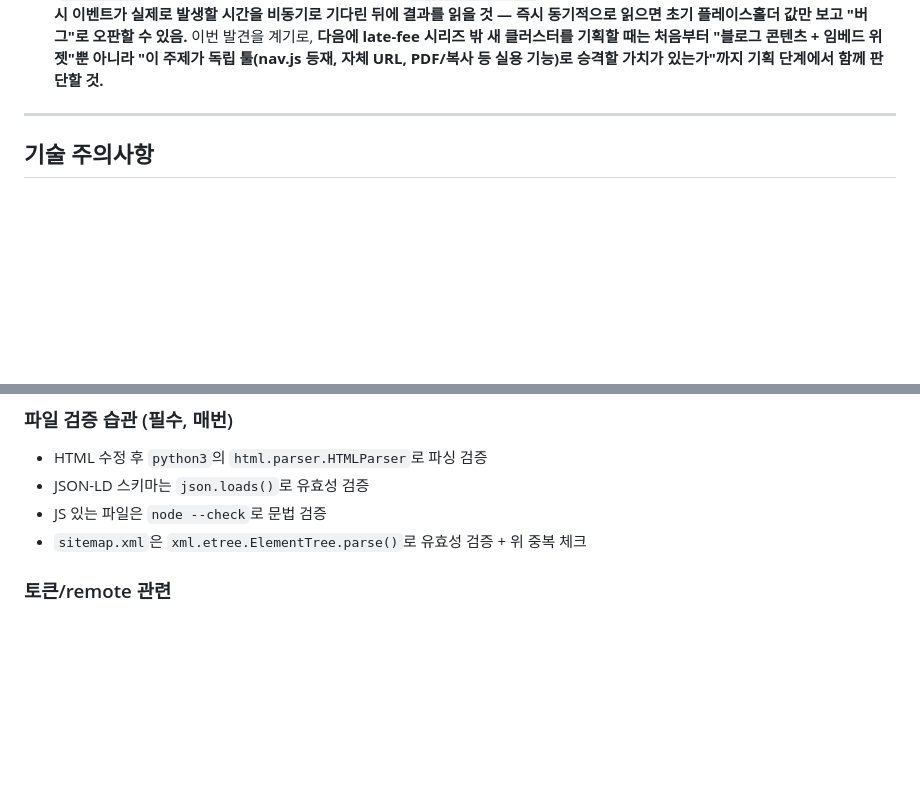
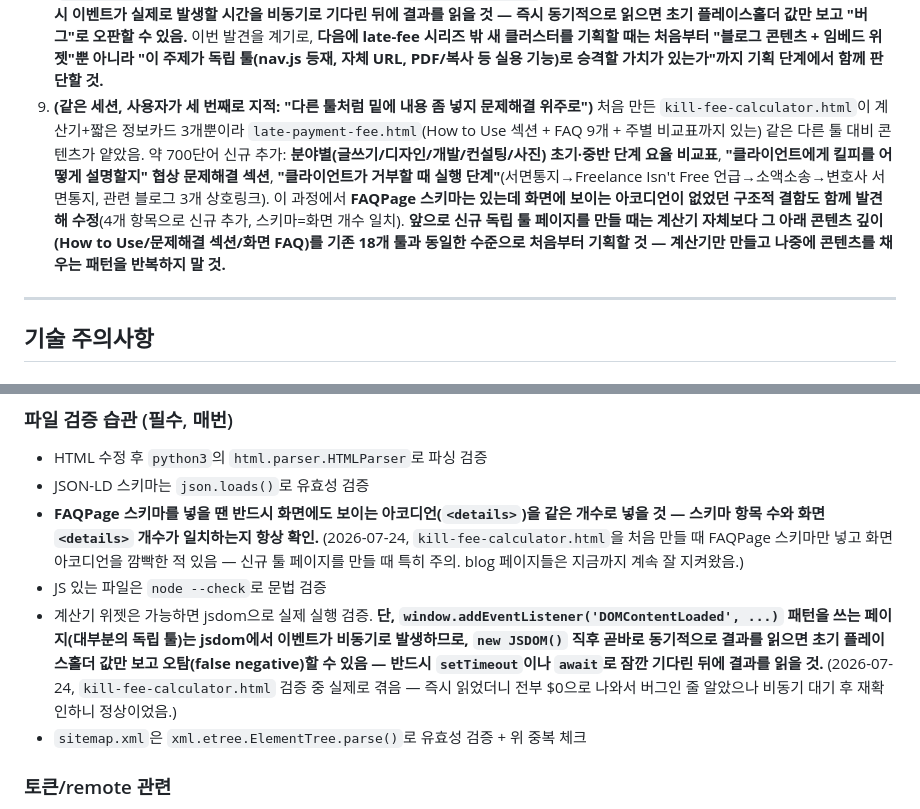
Before and after one commit to canghun13/getsolotools, a Markdown page: handover.md, 2 parts joined by grey strips. Rendered like a GitHub page; blank space fills up the shorter version.

Commit message:
handover.md: kill-fee-calculator 콘텐츠 보완 내역 + FAQ스키마/화면일치 검증습관 영구 반영

```diff
--- a/handover.md
+++ b/handover.md
@@ -305,6 +305,7 @@ Invoice Generator(`/`), Receipt, Quote, Hourly Rate, Tax Estimator, Late Fee, Pr
 6. **다음 배치 후보로 고려할 만한 것 (이번엔 진행 안 함)**: 이번 세션에 보류한 3개 클러스터(직업별 인보이스 템플릿/주별 소득세 계산기/플랫폼 수수료 계산기)는 경쟁이 매우 강하지만 "중요기능은 경쟁이 강해도 결국 해야된다"는 원칙에 따라 롱테일 진입 전략(예: 특정 소득 구간·특정 주 조합처럼 아주 좁힌 키워드)을 다시 설계해서 재검토할 가치가 있음 — 다음에 시간 여유 있을 때 논의.
 7. **(같은 세션, 사용자 지적으로 보완)** 신규 2개 페이지가 처음엔 late-fee 시리즈와 달리 계산기/위젯 없이 콘텐츠+기존 툴 링크만 있었음 — 사용자가 "클러스터에 툴은 없어?"라고 지적해서 즉시 보완: `freelance-kill-fee-clause.html`에 **Kill Fee Calculator**(프로젝트 총액 + 취소 시점 단계 선택 → 킬피 금액/비율 계산) 추가, `freelance-isnt-free-act-states-guide.html`에 **"Am I Covered?" 체커**(주 선택 + 계약금액 입력 → IL/NY/CA 커버 여부·핵심보호내용 실시간 안내, 문턱 미달 시 120일 합산규칙 안내, 대상 외 주는 도시조례 안내로 대체) 추가. jsdom으로 4가지 케이스(킬피 기본값/변경값, FIFA 커버됨/문턱미달/비대상주) 전부 실행 검증 완료. **앞으로 새 클러스터/페이지를 만들 때는 처음부터 "이 페이지에 어울리는 간단한 인터랙티브 위젯이 있는가"를 기획 단계에서 먼저 자문할 것** — 콘텐츠만 쓰고 나중에 추가하는 것보다 처음부터 설계하는 게 효율적.
 8. **(같은 세션, 사용자가 한 번 더 지적: "툴까지 클러스터 되는게 있으면 더욱 좋겠다")** 블로그 임베드 위젯과 `late-payment-fee.html` 같은 완전한 독립 툴 페이지는 다른 급이라는 지적. "kill fee calculator" 자체를 재검색해보니 emergencytoolbox.com 정도의 소규모 경쟁자만 있고 큰 플레이어가 없어 독립 툴로 만들 가치가 있다고 판단해 **`kill-fee-calculator.html` 신규 제작 — 19번째 툴**. `late-payment-fee.html`과 동일한 스캐폴드(헤더/계산기그리드/결과카드) 재사용: 프로젝트 총액 + 취소 단계(custom % 옵션 포함) + 기지급액 입력 → 킬피 금액/비율/총액 계산 + **단계에 맞춘 계약서 조항을 자동생성하고 클립보드 복사 버튼까지 제공**(단순 숫자 계산기보다 한 단계 더 실용적인 기능). 브라우저 자동저장(localStorage) 적용 — 기존 18개 툴과 동일 패턴 유지. `nav.js` 툴 배열에 추가, `contract-generator.html`의 "What to Use Next"에 카드 추가, blog 미니위젯에서 전체 툴로 가는 링크 추가, `sitemap.xml`에 URL 추가. jsdom 시뮬레이션 중 `DOMContentLoaded` 이벤트 타이밍 때문에 첫 테스트에서 오탐(false negative)이 나온 것을 발견 — 비동기 대기(`setTimeout`)를 넣어 재검증 후 정상 동작 확인. **앞으로 `DOMContentLoaded` 리스너를 쓰는 툴 페이지를 jsdom으로 검증할 때는 반드시 이벤트가 실제로 발생할 시간을 비동기로 기다린 뒤에 결과를 읽을 것 — 즉시 동기적으로 읽으면 초기 플레이스홀더 값만 보고 "버그"로 오판할 수 있음.** 이번 발견을 계기로, **다음에 late-fee 시리즈 밖 새 클러스터를 기획할 때는 처음부터 "블로그 콘텐츠 + 임베드 위젯"뿐 아니라 "이 주제가 독립 툴(nav.js 등재, 자체 URL, PDF/복사 등 실용 기능)로 승격할 가치가 있는가"까지 기획 단계에서 함께 판단할 것.**
+9. **(같은 세션, 사용자가 세 번째로 지적: "다른 툴처럼 밑에 내용 좀 넣지 문제해결 위주로")** 처음 만든 `kill-fee-calculator.html`이 계산기+짧은 정보카드 3개뿐이라 `late-payment-fee.html`(How to Use 섹션 + FAQ 9개 + 주별 비교표까지 있는) 같은 다른 툴 대비 콘텐츠가 얕았음. 약 700단어 신규 추가: **분야별(글쓰기/디자인/개발/컨설팅/사진) 초기·중반 단계 요율 비교표**, **"클라이언트에게 킬피를 어떻게 설명할지" 협상 문제해결 섹션**, **"클라이언트가 거부할 때 실행 단계"**(서면통지→Freelance Isn't Free 언급→소액소송→변호사 서면통지, 관련 블로그 3개 상호링크). 이 과정에서 **FAQPage 스키마는 있는데 화면에 보이는 아코디언이 없었던 구조적 결함도 함께 발견해 수정**(4개 항목으로 신규 추가, 스키마=화면 개수 일치). **앞으로 신규 독립 툴 페이지를 만들 때는 계산기 자체보다 그 아래 콘텐츠 깊이(How to Use/문제해결 섹션/화면 FAQ)를 기존 18개 툴과 동일한 수준으로 처음부터 기획할 것 — 계산기만 만들고 나중에 콘텐츠를 채우는 패턴을 반복하지 말 것.**
 
 ---
 
@@ -336,7 +337,9 @@ Invoice Generator(`/`), Receipt, Quote, Hourly Rate, Tax Estimator, Late Fee, Pr
 ### 파일 검증 습관 (필수, 매번)
 - HTML 수정 후 `python3`의 `html.parser.HTMLParser`로 파싱 검증
 - JSON-LD 스키마는 `json.loads()`로 유효성 검증
+- **FAQPage 스키마를 넣을 땐 반드시 화면에도 보이는 아코디언(`<details>`)을 같은 개수로 넣을 것 — 스키마 항목 수와 화면 `<details>` 개수가 일치하는지 항상 확인.** (2026-07-24, `kill-fee-calculator.html`을 처음 만들 때 FAQPage 스키마만 넣고 화면 아코디언을 깜빡한 적 있음 — 신규 툴 페이지를 만들 때 특히 주의. blog 페이지들은 지금까지 계속 잘 지켜왔음.)
 - JS 있는 파일은 `node --check`로 문법 검증
+- 계산기 위젯은 가능하면 jsdom으로 실제 실행 검증. **단, `window.addEventListener('DOMContentLoaded', ...)` 패턴을 쓰는 페이지(대부분의 독립 툴)는 jsdom에서 이벤트가 비동기로 발생하므로, `new JSDOM()` 직후 곧바로 동기적으로 결과를 읽으면 초기 플레이스홀더 값만 보고 오탐(false negative)할 수 있음 — 반드시 `setTimeout`이나 `await`로 잠깐 기다린 뒤에 결과를 읽을 것.** (2026-07-24, `kill-fee-calculator.html` 검증 중 실제로 겪음 — 즉시 읽었더니 전부 $0으로 나와서 버그인 줄 알았으나 비동기 대기 후 재확인하니 정상이었음.)
 - `sitemap.xml`은 `xml.etree.ElementTree.parse()`로 유효성 검증 + 위 중복 체크
 
 ### 토큰/remote 관련
```
